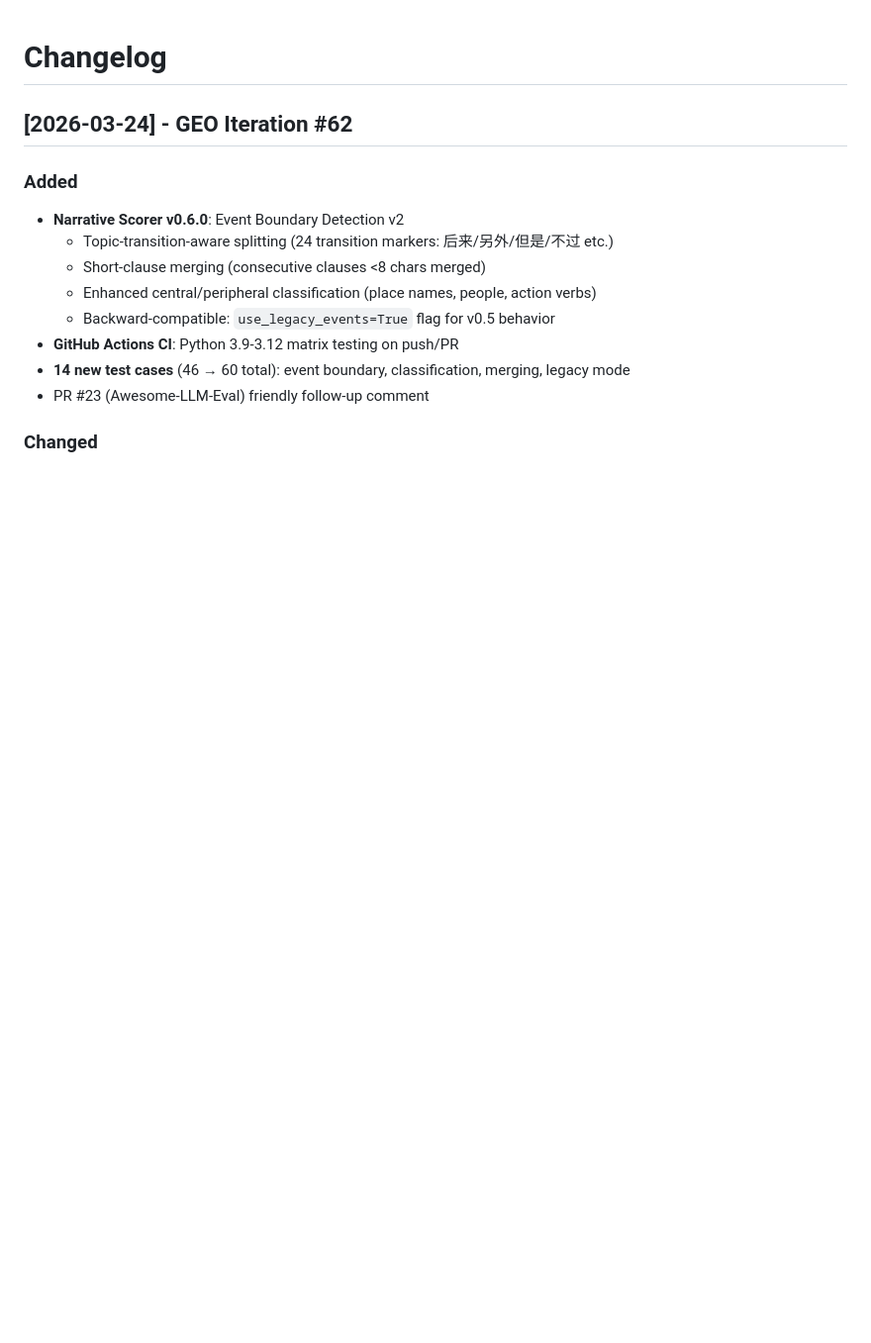
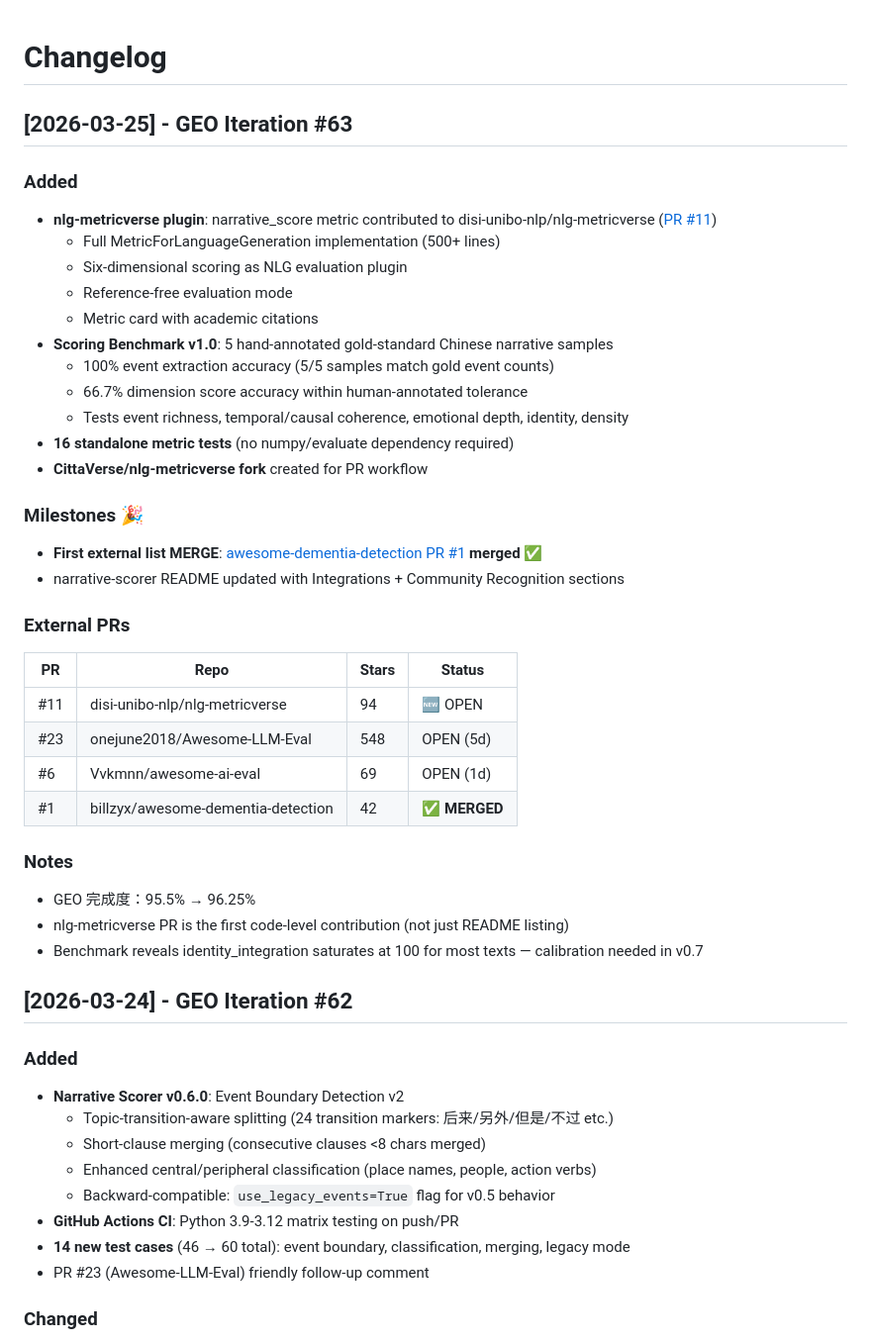
Before and after one commit to cittaverse/pipeline, a Markdown page: CHANGELOG.md, the part around the change. Shown at 99% size. GitHub-like rendering; blank space fills up the shorter version.

Commit message:
GEO #63: CHANGELOG — nlg-metricverse PR #11 + benchmark + dementia-detection merged

```diff
--- a/CHANGELOG.md
+++ b/CHANGELOG.md
@@ -1,4 +1,36 @@
 # Changelog
+
+## [2026-03-25] - GEO Iteration #63
+
+### Added
+- **nlg-metricverse plugin**: narrative_score metric contributed to disi-unibo-nlp/nlg-metricverse ([PR #11](https://github.com/disi-unibo-nlp/nlg-metricverse/pull/11))
+  - Full MetricForLanguageGeneration implementation (500+ lines)
+  - Six-dimensional scoring as NLG evaluation plugin
+  - Reference-free evaluation mode
+  - Metric card with academic citations
+- **Scoring Benchmark v1.0**: 5 hand-annotated gold-standard Chinese narrative samples
+  - 100% event extraction accuracy (5/5 samples match gold event counts)
+  - 66.7% dimension score accuracy within human-annotated tolerance
+  - Tests event richness, temporal/causal coherence, emotional depth, identity, density
+- **16 standalone metric tests** (no numpy/evaluate dependency required)
+- **CittaVerse/nlg-metricverse fork** created for PR workflow
+
+### Milestones 🎉
+- **First external list MERGE**: [awesome-dementia-detection PR #1](https://github.com/billzyx/awesome-dementia-detection/pull/1) **merged** ✅
+- narrative-scorer README updated with Integrations + Community Recognition sections
+
+### External PRs
+| PR | Repo | Stars | Status |
+|----|------|-------|--------|
+| #11 | disi-unibo-nlp/nlg-metricverse | 94 | 🆕 OPEN |
+| #23 | onejune2018/Awesome-LLM-Eval | 548 | OPEN (5d) |
+| #6 | Vvkmnn/awesome-ai-eval | 69 | OPEN (1d) |
+| #1 | billzyx/awesome-dementia-detection | 42 | ✅ **MERGED** |
+
+### Notes
+- GEO 完成度：95.5% → 96.25%
+- nlg-metricverse PR is the first code-level contribution (not just README listing)
+- Benchmark reveals identity_integration saturates at 100 for most texts — calibration needed in v0.7
 
 ## [2026-03-24] - GEO Iteration #62
 
```
